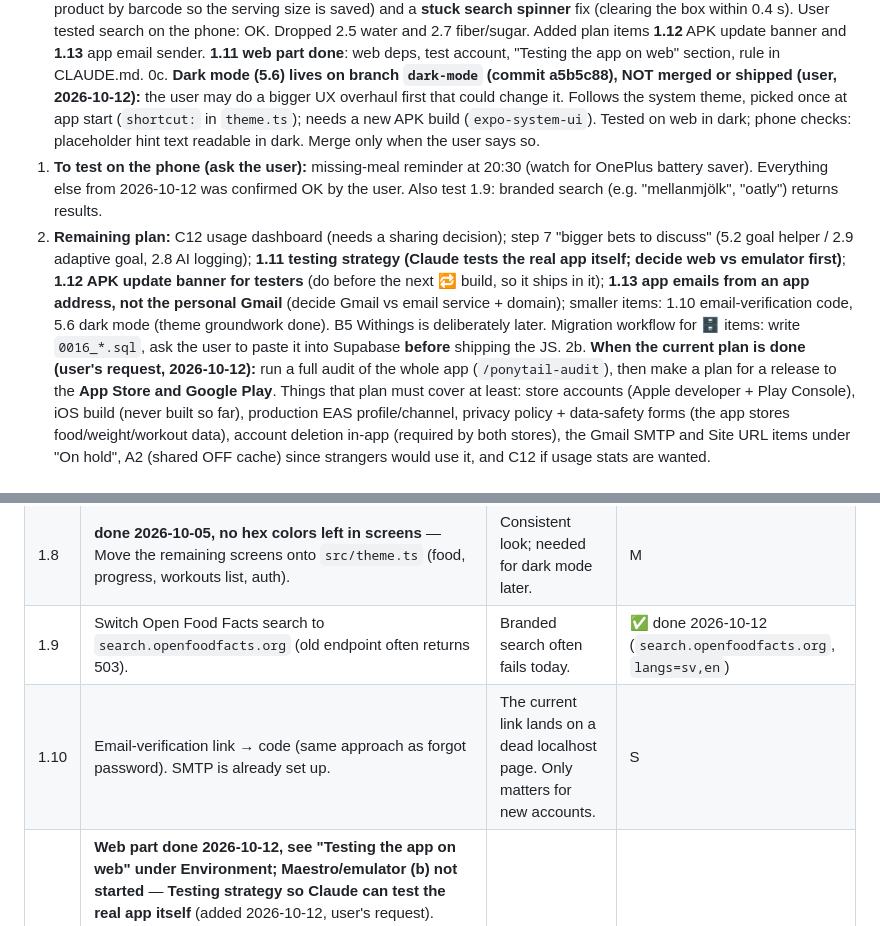
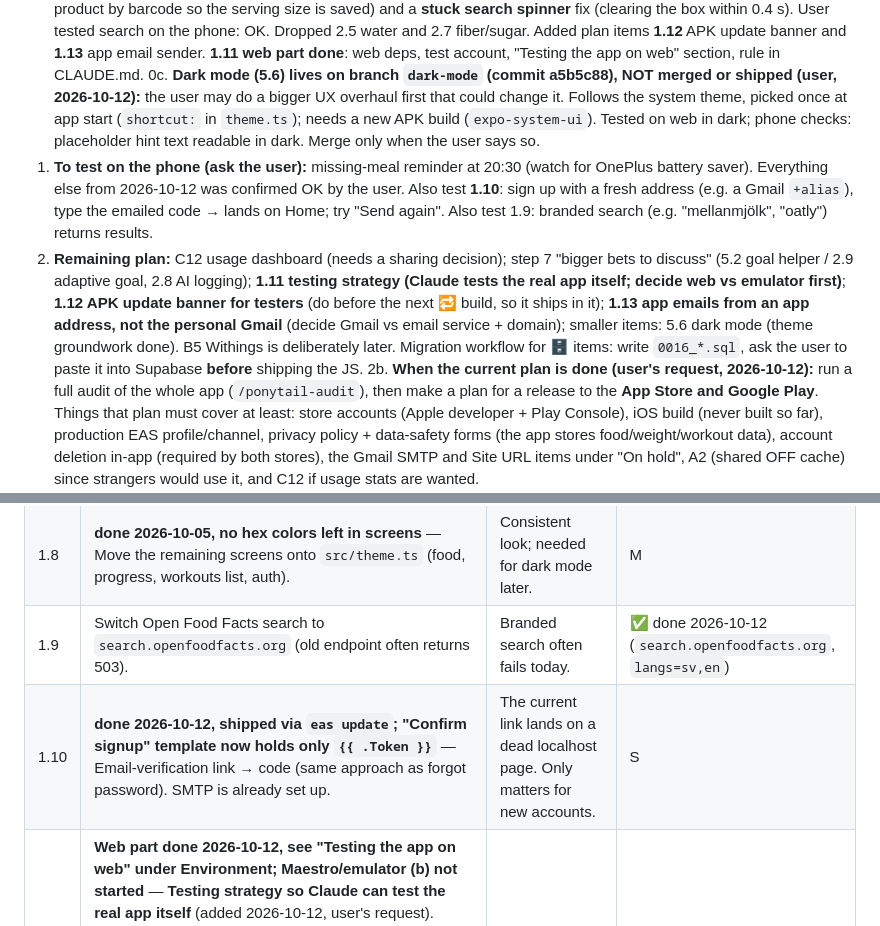
Before and after one commit to jjerner/FitTracker, a Markdown page: HANDOVER.md, 2 parts joined by grey strips. GitHub-like rendering.

Commit message:
Handover: 1.10 email code shipped
Co-Authored-By: Claude Opus 5.5 <noreply@anthropic.com>

```diff
--- a/HANDOVER.md
+++ b/HANDOVER.md
@@ -153,8 +153,8 @@ For any new tables, write new numbered migration files and ask the user to run t
 0a. **Session 2026-10-12 (later), all shipped via `eas update`:** user confirmed on the phone: "Could not delete" alert, program gallery, Workouts range buttons (4.5). Shipped: **1.5 edit past workouts** (tap a set on the workout summary → edit kg/reps or min/km, or delete the set; Save is disabled when both boxes are empty; `updateSet` in `lib/workouts.ts`; adding sets to a past workout not done); **4.1 weight trend** (7-day average line over the daily weigh-ins; `weightTrend` in `lib/progress.ts`, tested; the weight query now fetches 371 days; chart scale includes the trend line); **4.5** shared `RangeTabs` row (30 days · 90 days · 1 year) on the weight and workouts cards, old dropdown removed; **2.6 favourite foods** (migration `0015` **applied**; ☆/★ on the food page; search order is Favourites → My foods → Basic → Branded, Favourites also above Recent when the box is empty) and **most logged first** in My foods (`searchMyFoods` counts the 500 latest matching entries; ties = most recent). Each feature got a `/ponytail-review` and its fixes shipped.
 0b. **Session 2026-10-12 (evening):** shipped via `eas update`: **1.9** branded search on `search.openfoodfacts.org` (`langs=sv,en`; tapping a hit fetches the full product by barcode so the serving size is saved) and a **stuck search spinner** fix (clearing the box within 0.4 s). User tested search on the phone: OK. Dropped 2.5 water and 2.7 fiber/sugar. Added plan items **1.12** APK update banner and **1.13** app email sender. **1.11 web part done**: web deps, test account, "Testing the app on web" section, rule in CLAUDE.md.
 0c. **Dark mode (5.6) lives on branch `dark-mode` (commit a5b5c88), NOT merged or shipped (user, 2026-10-12):** the user may do a bigger UX overhaul first that could change it. Follows the system theme, picked once at app start (`shortcut:` in `theme.ts`); needs a new APK build (`expo-system-ui`). Tested on web in dark; phone checks: placeholder hint text readable in dark. Merge only when the user says so.
-1. **To test on the phone (ask the user):** missing-meal reminder at 20:30 (watch for OnePlus battery saver). Everything else from 2026-10-12 was confirmed OK by the user. Also test 1.9: branded search (e.g. "mellanmjölk", "oatly") returns results.
-2. **Remaining plan:** C12 usage dashboard (needs a sharing decision); step 7 "bigger bets to discuss" (5.2 goal helper / 2.9 adaptive goal, 2.8 AI logging); **1.11 testing strategy (Claude tests the real app itself; decide web vs emulator first)**; **1.12 APK update banner for testers** (do before the next 🔁 build, so it ships in it); **1.13 app emails from an app address, not the personal Gmail** (decide Gmail vs email service + domain); smaller items: 1.10 email-verification code, 5.6 dark mode (theme groundwork done). B5 Withings is deliberately later. Migration workflow for 🗄 items: write `0016_*.sql`, ask the user to paste it into Supabase **before** shipping the JS.
+1. **To test on the phone (ask the user):** missing-meal reminder at 20:30 (watch for OnePlus battery saver). Everything else from 2026-10-12 was confirmed OK by the user. Also test **1.10**: sign up with a fresh address (e.g. a Gmail `+alias`), type the emailed code → lands on Home; try "Send again". Also test 1.9: branded search (e.g. "mellanmjölk", "oatly") returns results.
+2. **Remaining plan:** C12 usage dashboard (needs a sharing decision); step 7 "bigger bets to discuss" (5.2 goal helper / 2.9 adaptive goal, 2.8 AI logging); **1.11 testing strategy (Claude tests the real app itself; decide web vs emulator first)**; **1.12 APK update banner for testers** (do before the next 🔁 build, so it ships in it); **1.13 app emails from an app address, not the personal Gmail** (decide Gmail vs email service + domain); smaller items: 5.6 dark mode (theme groundwork done). B5 Withings is deliberately later. Migration workflow for 🗄 items: write `0016_*.sql`, ask the user to paste it into Supabase **before** shipping the JS.
 2b. **When the current plan is done (user's request, 2026-10-12):** run a full audit of the whole app (`/ponytail-audit`), then make a plan for a release to the **App Store and Google Play**. Things that plan must cover at least: store accounts (Apple developer + Play Console), iOS build (never built so far), production EAS profile/channel, privacy policy + data-safety forms (the app stores food/weight/workout data), account deletion in-app (required by both stores), the Gmail SMTP and Site URL items under "On hold", A2 (shared OFF cache) since strangers would use it, and C12 if usage stats are wanted.
 3. Don't touch the "On hold" items above unless the user brings them up.
 4. Remember: JS-only changes reach the phone with `eas update` (see Status → Go live); 🔁 items need a new APK build.
@@ -226,7 +226,7 @@ On-device results 2026-10-12: with no connection, listing exercises, saving a ro
 | 1.7 | **App icon + splash screen** — done in code (generated blue dumbbell, `assets/`); ships with the next APK build. 🔁 | Feels like a real app on the home screen. | S (+ rebuild) |
 | 1.8 | **done 2026-10-05, no hex colors left in screens** — Move the remaining screens onto `src/theme.ts` (food, progress, workouts list, auth). | Consistent look; needed for dark mode later. | M |
 | 1.9 | Switch Open Food Facts search to `search.openfoodfacts.org` (old endpoint often returns 503). | Branded search often fails today. | ✅ done 2026-10-12 (`search.openfoodfacts.org`, `langs=sv,en`) |
-| 1.10 | Email-verification link → code (same approach as forgot password). SMTP is already set up. | The current link lands on a dead localhost page. Only matters for new accounts. | S |
+| 1.10 | **done 2026-10-12, shipped via `eas update`; "Confirm signup" template now holds only `{{ .Token }}`** — Email-verification link → code (same approach as forgot password). SMTP is already set up. | The current link lands on a dead localhost page. Only matters for new accounts. | S |
 | 1.11 | **Web part done 2026-10-12, see "Testing the app on web" under Environment; Maestro/emulator (b) not started** — **Testing strategy so Claude can test the real app itself** (added 2026-10-12, user's request). Today only jest unit tests exist; every screen change waits for the user to try it on the phone. Options to decide: **(a)** web build in Chrome (`expo start --web`, driven by Claude in Chrome): cheapest, but camera/barcode, notifications and vibration don't run on web, and `react-native-web`/`react-dom` aren't installed yet; **(b)** Android emulator + Maestro flows (tap/type/assert scripts in YAML): the real native app, but needs the Android SDK (not installed on this PC) and a dev build 🔁; **(c)** both, web for quick checks and Maestro for a few key flows (log food, finish a workout). Either way: a separate Supabase test account with seed data, so tests never touch the user's real diary. | Catch bugs before they reach the phone; fewer "please test this" rounds. | M–L |
 | 1.12 | **APK update banner for testers** (added 2026-10-12; user chose this over Play internal testing and plain link-sharing; recipients = user + a few friends). Problem: after a 🔁 build, phones on the old APK silently stop getting `eas update`s (different runtime fingerprint) and nobody knows a new APK exists. Plan: 🗄 `0016` table `app_releases` (`version_code int`, `install_url text`, `notes text`, `created_at`), select for signed-in users, no app writes (rows added by SQL after each build). App reads its own build number (`expo-application` `nativeBuildVersion`, check the SDK docs; needs `"autoIncrement": true` on the `preview` profile so every build gets a higher number) and, if the newest row is higher, shows a banner on Home: "New version available → Download", which opens the EAS install page (`Linking.openURL`). Release step after each `eas build`: insert a row with the build's install link. The banner itself needs one APK build 🔁 to reach phones; friends install that one by link. | Testers never get stuck on an old version without knowing. | M |
 | 1.13 | **Send app emails from an app address, not the user's personal Gmail** (added 2026-10-12, user's request). Today Supabase custom SMTP uses the user's own Gmail (app password "FitTrack", `smtp.gmail.com:465`), so reset codes come from their private address. Options: **(a)** a new free Gmail just for the app (e.g. a "Plucky" account) with its own app password: same setup, 5 minutes, but still looks like a hobby address and Gmail caps sending at ~500/day; **(b)** an email service such as Resend or Brevo (free tier) with your own domain: looks professional and is the right choice for the store release, but needs a domain (~100 kr/year) and DNS records (SPF/DKIM). Either way it's a dashboard change only (Supabase → Authentication → SMTP), no app code; then send a test reset code. Ties into the "On hold" email items and 2b. | Privacy: strangers shouldn't see the user's personal email; needed before the store release. | S |
```
